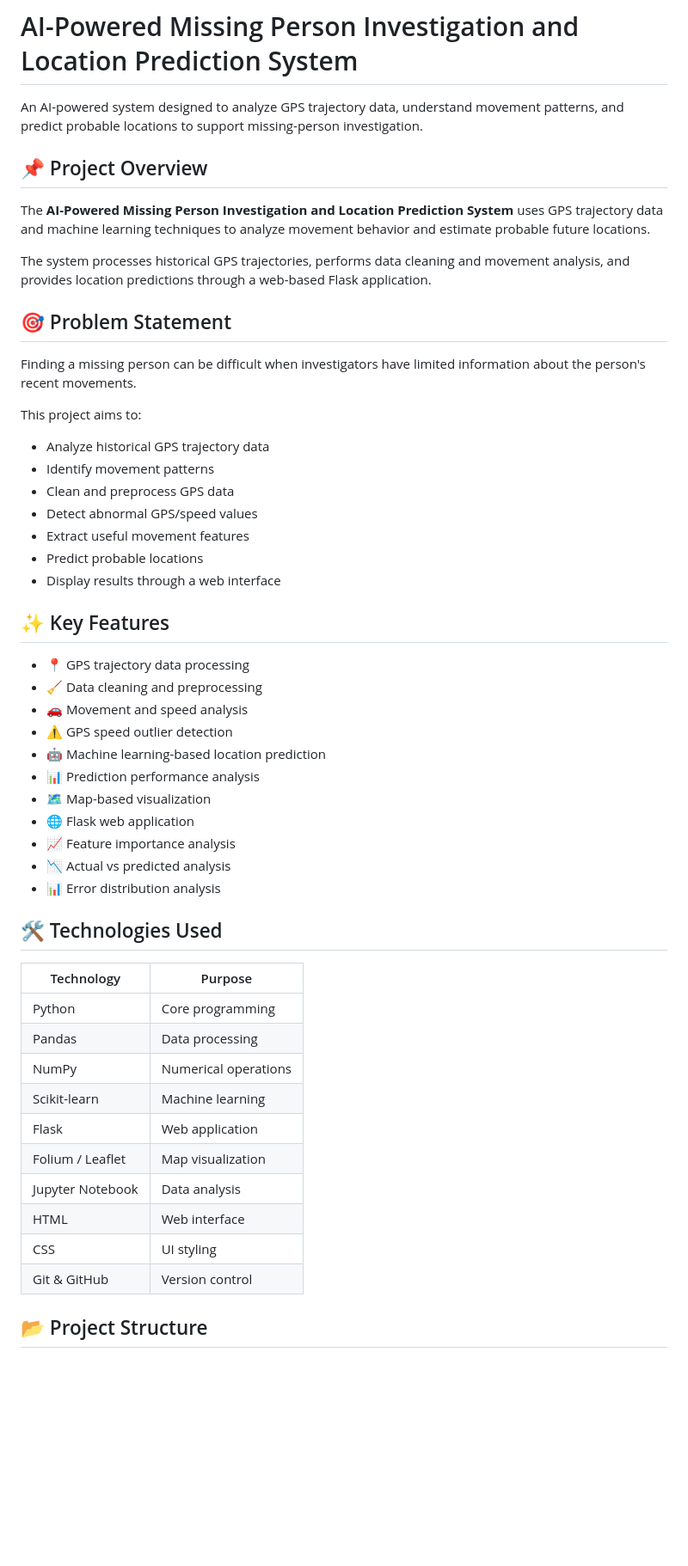
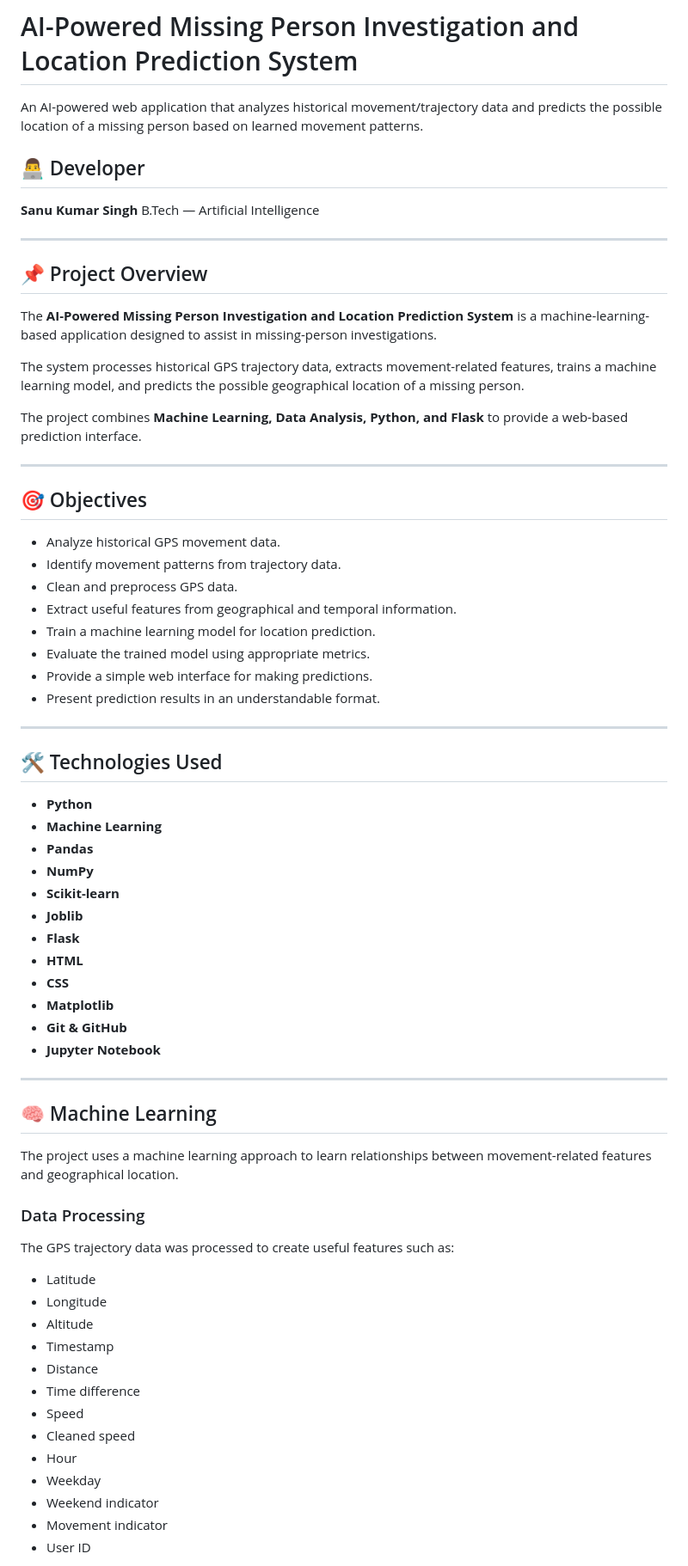
Before and after one commit to sanuksingh/AI-Powered-Missing-Person-Investigation-and-Location-Prediction-System, a Markdown page: README.md, the part around one of its changes. Shown at 86% size. Rendered like a GitHub page; blank space fills up the shorter version.

Commit message:
Clean and update project README

```diff
--- a/README.md
+++ b/README.md
@@ -1,54 +1,73 @@
 # AI-Powered Missing Person Investigation and Location Prediction System
 
-An AI-powered system designed to analyze GPS trajectory data, understand movement patterns, and predict probable locations to support missing-person investigation.
+An AI-powered web application that analyzes historical movement/trajectory data and predicts the possible location of a missing person based on learned movement patterns.
+
+## 👨‍💻 Developer
+
+**Sanu Kumar Singh**
+B.Tech — Artificial Intelligence
+
+---
 
 ## 📌 Project Overview
 
-The **AI-Powered Missing Person Investigation and Location Prediction System** uses GPS trajectory data and machine learning techniques to analyze movement behavior and estimate probable future locations.
+The **AI-Powered Missing Person Investigation and Location Prediction System** is a machine-learning-based application designed to assist in missing-person investigations.
 
-The system processes historical GPS trajectories, performs data cleaning and movement analysis, and provides location predictions through a web-based Flask application.
+The system processes historical GPS trajectory data, extracts movement-related features, trains a machine learning model, and predicts the possible geographical location of a missing person.
 
-## 🎯 Problem Statement
+The project combines **Machine Learning, Data Analysis, Python, and Flask** to provide a web-based prediction interface.
 
-Finding a missing person can be difficult when investigators have limited information about the person's recent movements.
+---
 
-This project aims to:
+## 🎯 Objectives
 
-* Analyze historical GPS trajectory data
-* Identify movement patterns
-* Clean and preprocess GPS data
-* Detect abnormal GPS/speed values
-* Extract useful movement features
-* Predict probable locations
-* Display results through a web interface
+* Analyze historical GPS movement data.
+* Identify movement patterns from trajectory data.
+* Clean and preprocess GPS data.
+* Extract useful features from geographical and temporal information.
+* Train a machine learning model for location prediction.
+* Evaluate the trained model using appropriate metrics.
+* Provide a simple web interface for making predictions.
+* Present prediction results in an understandable format.
 
-## ✨ Key Features
-
-* 📍 GPS trajectory data processing
-* 🧹 Data cleaning and preprocessing
-* 🚗 Movement and speed analysis
-* ⚠️ GPS speed outlier detection
-* 🤖 Machine learning-based location prediction
-* 📊 Prediction performance analysis
-* 🗺️ Map-based visualization
-* 🌐 Flask web application
-* 📈 Feature importance analysis
-* 📉 Actual vs predicted analysis
-* 📊 Error distribution analysis
+---
 
 ## 🛠️ Technologies Used
 
-| Technology       | Purpose              |
-| ---------------- | -------------------- |
-| Python           | Core programming     |
-| Pandas           | Data processing      |
-| NumPy            | Numerical operations |
-| Scikit-learn     | Machine learning     |
-| Flask            | Web application      |
-| Folium / Leaflet | Map visualization    |
-| Jupyter Notebook | Data analysis        |
-| HTML             | Web interface        |
-| CSS              | UI styling           |
-| Git & GitHub     | Version control      |
+* **Python**
+* **Machine Learning**
+* **Pandas**
+* **NumPy**
+* **Scikit-learn**
+* **Joblib**
+* **Flask**
+* **HTML**
+* **CSS**
+* **Matplotlib**
+* **Git & GitHub**
+* **Jupyter Notebook**
 
-## 📂 Project Structure
+---
+
+## 🧠 Machine Learning
+
+The project uses a machine learning approach to learn relationships between movement-related features and geographical location.
+
+### Data Processing
+
+The GPS trajectory data was processed to create useful features such as:
+
+* Latitude
+* Longitude
+* Altitude
+* Timestamp
+* Distance
+* Time difference
+* Speed
+* Cleaned speed
+* Hour
+* Weekday
+* Weekend indicator
+* Movement indicator
+* User ID
+
```
Also changed, not shown: other parts of README.md (+213 -70 lines).
